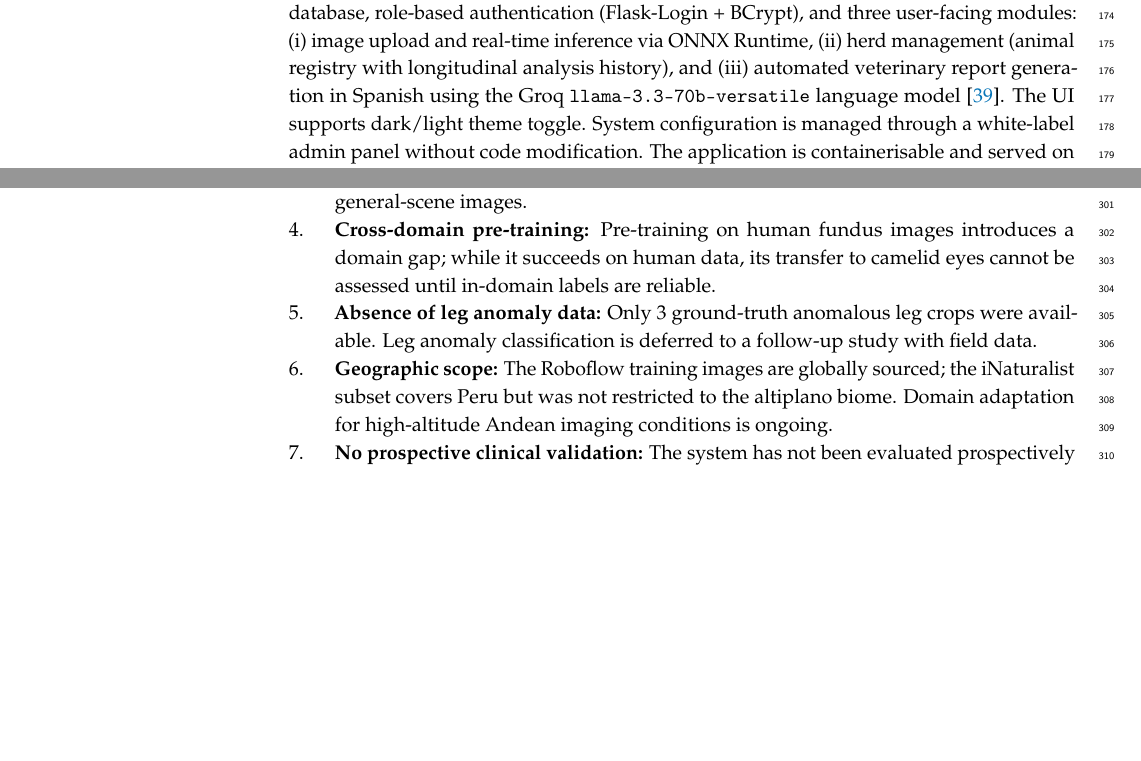
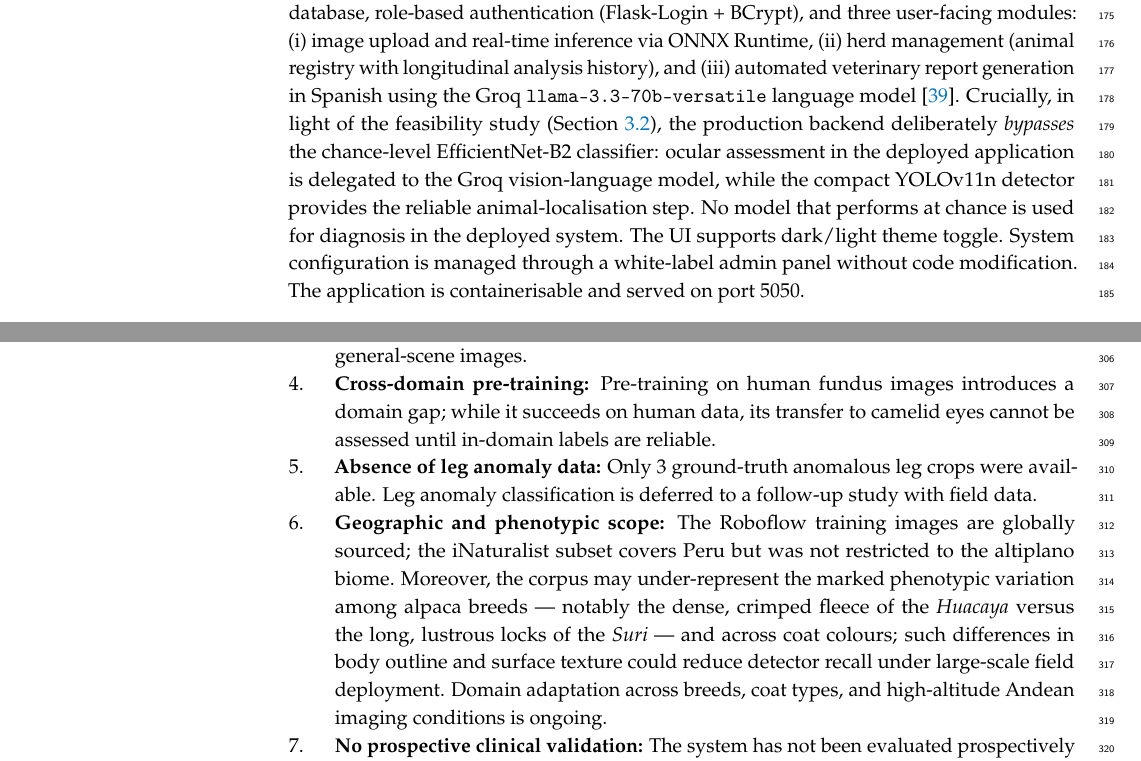
Before and after one commit to Andre031222/alpacavision-altiplano, a LaTeX paper (paper/manuscript/manuscript.tex): two parts of pages 6 and 11 of 15, joined at a grey line, cut so that both start at the same text, the shorter picture padded with empty space. Compiled offline with pdfLaTeX.

Commit message:
Address advisor round 3: fix Fig 1 caption, deployment bypass, Groq IDs, phenotype limitation
1. Figure 1 caption now matches the actual panels: (A) MD5 deduplication (3,088->1,037
   removed->2,051), (B) leakage-free detector split (1,435/308/308), (C) real non-augmented
   ocular-crop inventory (371 normal / 91 anomaly) -- it previously described augmentation.
2. Deployed System: state explicitly that the production backend bypasses the chance-level
   EfficientNet-B2 classifier (ocular assessment delegated to the Groq VLM; detector does
   the reliable localisation) -- no chance-level model is used for diagnosis.
3. Groq model IDs: use the exact API identifier meta-llama/llama-4-scout-17b-16e-instruct
   (verified against Groq docs; llama-3.3-70b-versatile already exact).
4. Limitations: add phenotypic scope -- Huacaya (crimped fleece) vs Suri (lustrous locks)
   and coat-colour variation may reduce detector recall in large-scale field deployment.

```diff
--- a/paper/manuscript/manuscript.tex
+++ b/paper/manuscript/manuscript.tex
@@ -381,6 +382,11 @@ modules: (i)~image upload and real-time inference via ONNX Runtime, (ii)~herd
 management (animal registry with longitudinal analysis history), and (iii)~automated
 veterinary report generation in Spanish using the Groq
 \texttt{llama-3.3-70b-versatile} language model~\cite{groq2024}.
+Crucially, in light of the feasibility study (Section~\ref{sec:res:classifier}), the
+production backend deliberately \emph{bypasses} the chance-level EfficientNet-B2 classifier:
+ocular assessment in the deployed application is delegated to the Groq vision-language model,
+while the compact YOLOv11n detector provides the reliable animal-localisation step. No
+model that performs at chance is used for diagnosis in the deployed system.
 The UI supports dark/light theme toggle.
 System configuration is managed through a white-label admin panel without code
 modification.
@@ -625,10 +631,15 @@ data identified as necessary by our feasibility study.
   \item \textbf{Absence of leg anomaly data:}
         Only 3 ground-truth anomalous leg crops were available.
         Leg anomaly classification is deferred to a follow-up study with field data.
-  \item \textbf{Geographic scope:}
+  \item \textbf{Geographic and phenotypic scope:}
         The Roboflow training images are globally sourced; the iNaturalist subset
-        covers Peru but was not restricted to the altiplano biome.
-        Domain adaptation for high-altitude Andean imaging conditions is ongoing.
+        covers Peru but was not restricted to the altiplano biome. Moreover, the corpus
+        may under-represent the marked phenotypic variation among alpaca breeds --- notably
+        the dense, crimped fleece of the \textit{Huacaya} versus the long, lustrous locks of
+        the \textit{Suri} --- and across coat colours; such differences in body outline and
+        surface texture could reduce detector recall under large-scale field deployment.
+        Domain adaptation across breeds, coat types, and high-altitude Andean imaging
+        conditions is ongoing.
   \item \textbf{No prospective clinical validation:}
         The system has not been evaluated prospectively in a real-world herd-visit
         workflow with camelid-specialist veterinary ground truth.
```
Also changed, not shown: paper/manuscript/manuscript.tex (15 more changed lines).
